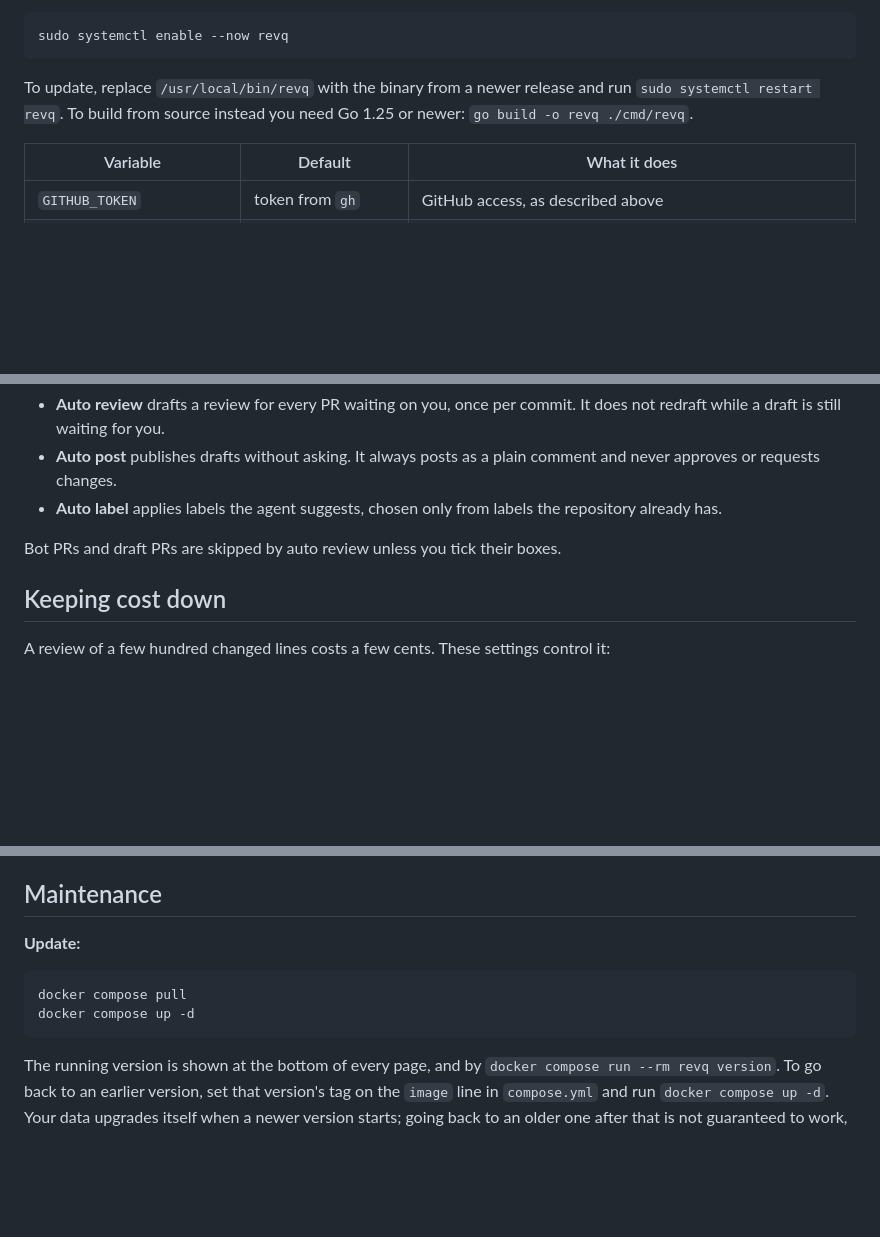
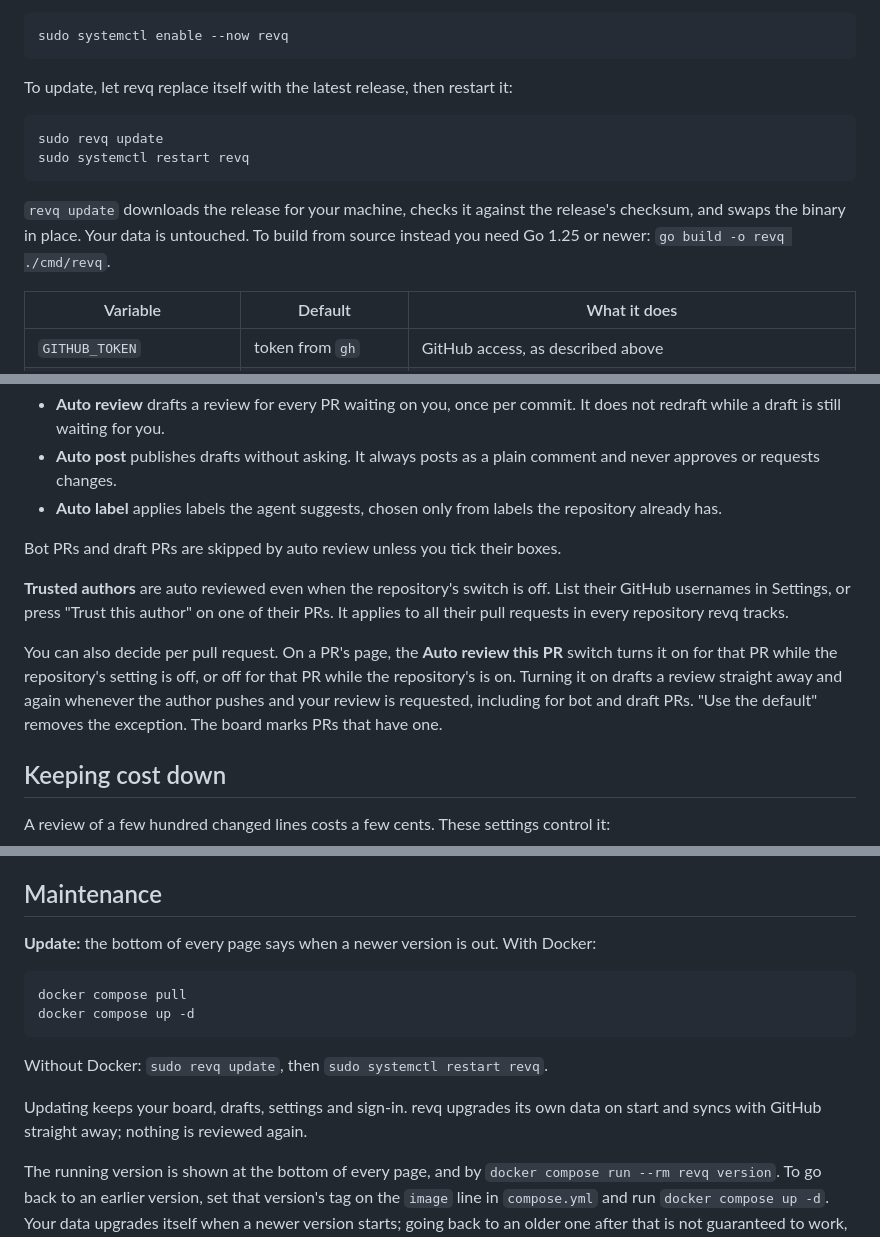
Before and after one commit to msyavuz/revq, a Markdown page: docs/guide.md, 3 parts joined by grey strips. Drawn GitHub-style; blank space fills up the shorter version.

Commit message:
docs: per-PR auto review, trusted authors and updating

```diff
--- a/docs/guide.md
+++ b/docs/guide.md
@@ -106,8 +106,13 @@ Then start it:
 
     sudo systemctl enable --now revq
 
-To update, replace `/usr/local/bin/revq` with the binary from a newer release and run
-`sudo systemctl restart revq`. To build from source instead you need Go 1.25 or newer:
+To update, let revq replace itself with the latest release, then restart it:
+
+    sudo revq update
+    sudo systemctl restart revq
+
+`revq update` downloads the release for your machine, checks it against the release's
+checksum, and swaps the binary in place. Your data is untouched. To build from source instead you need Go 1.25 or newer:
 `go build -o revq ./cmd/revq`.
 
 | Variable | Default | What it does |
@@ -213,6 +218,16 @@ switches are in Settings, with an override per repository.
 
 Bot PRs and draft PRs are skipped by auto review unless you tick their boxes.
 
+**Trusted authors** are auto reviewed even when the repository's switch is off. List
+their GitHub usernames in Settings, or press "Trust this author" on one of their PRs. It
+applies to all their pull requests in every repository revq tracks.
+
+You can also decide per pull request. On a PR's page, the **Auto review this PR** switch
+turns it on for that PR while the repository's setting is off, or off for that PR while
+the repository's is on. Turning it on drafts a review straight away and again whenever
+the author pushes and your review is requested, including for bot and draft PRs. "Use
+the default" removes the exception. The board marks PRs that have one.
+
 ## Keeping cost down
 
 A review of a few hundred changed lines costs a few cents. These settings control it:
@@ -239,10 +254,15 @@ Settings, then press "Send test notification".
 
 ## Maintenance
 
-**Update:**
+**Update:** the bottom of every page says when a newer version is out. With Docker:
 
     docker compose pull
     docker compose up -d
+
+Without Docker: `sudo revq update`, then `sudo systemctl restart revq`.
+
+Updating keeps your board, drafts, settings and sign-in. revq upgrades its own data on
+start and syncs with GitHub straight away; nothing is reviewed again.
 
 The running version is shown at the bottom of every page, and by
 `docker compose run --rm revq version`. To go back to an earlier version, set that
```
